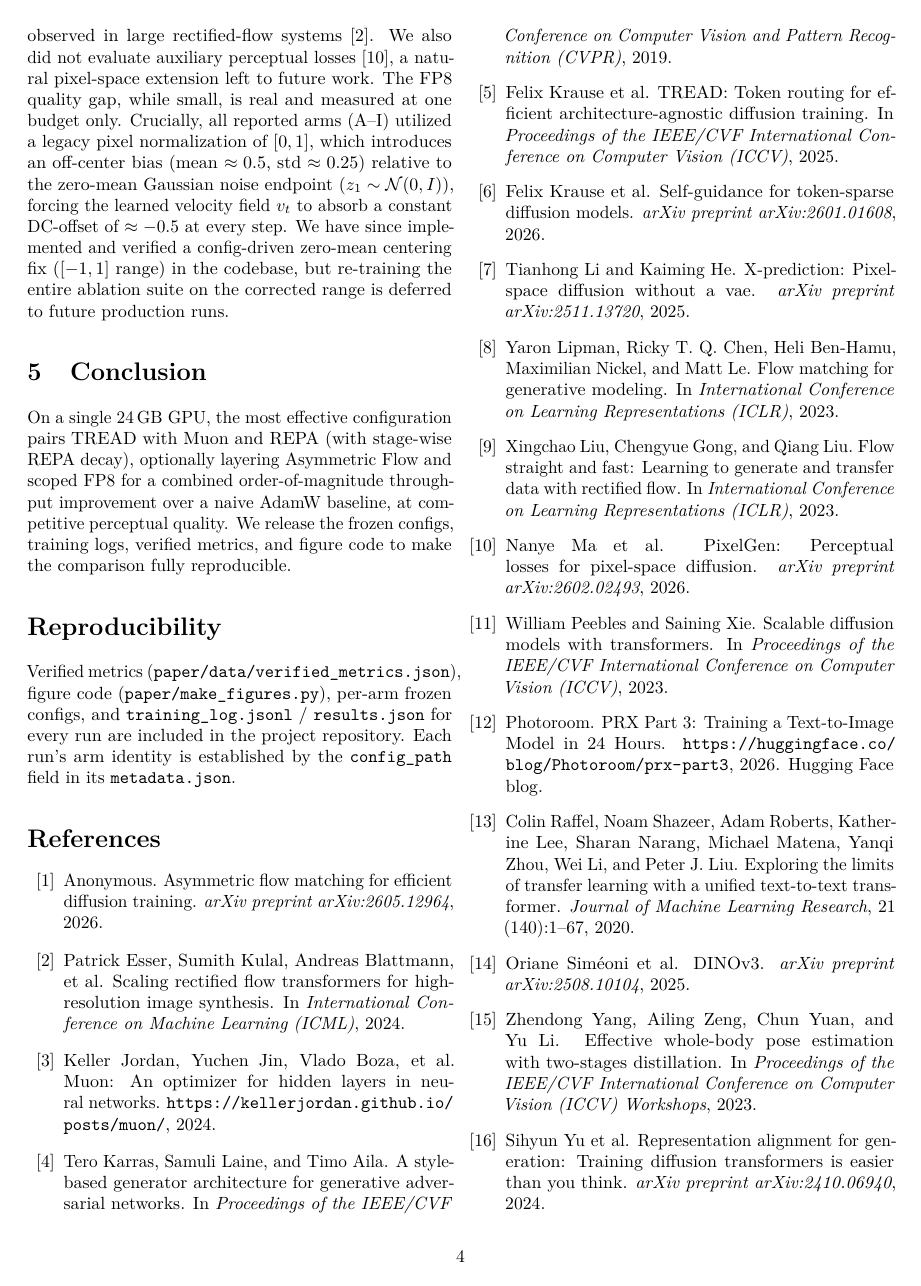
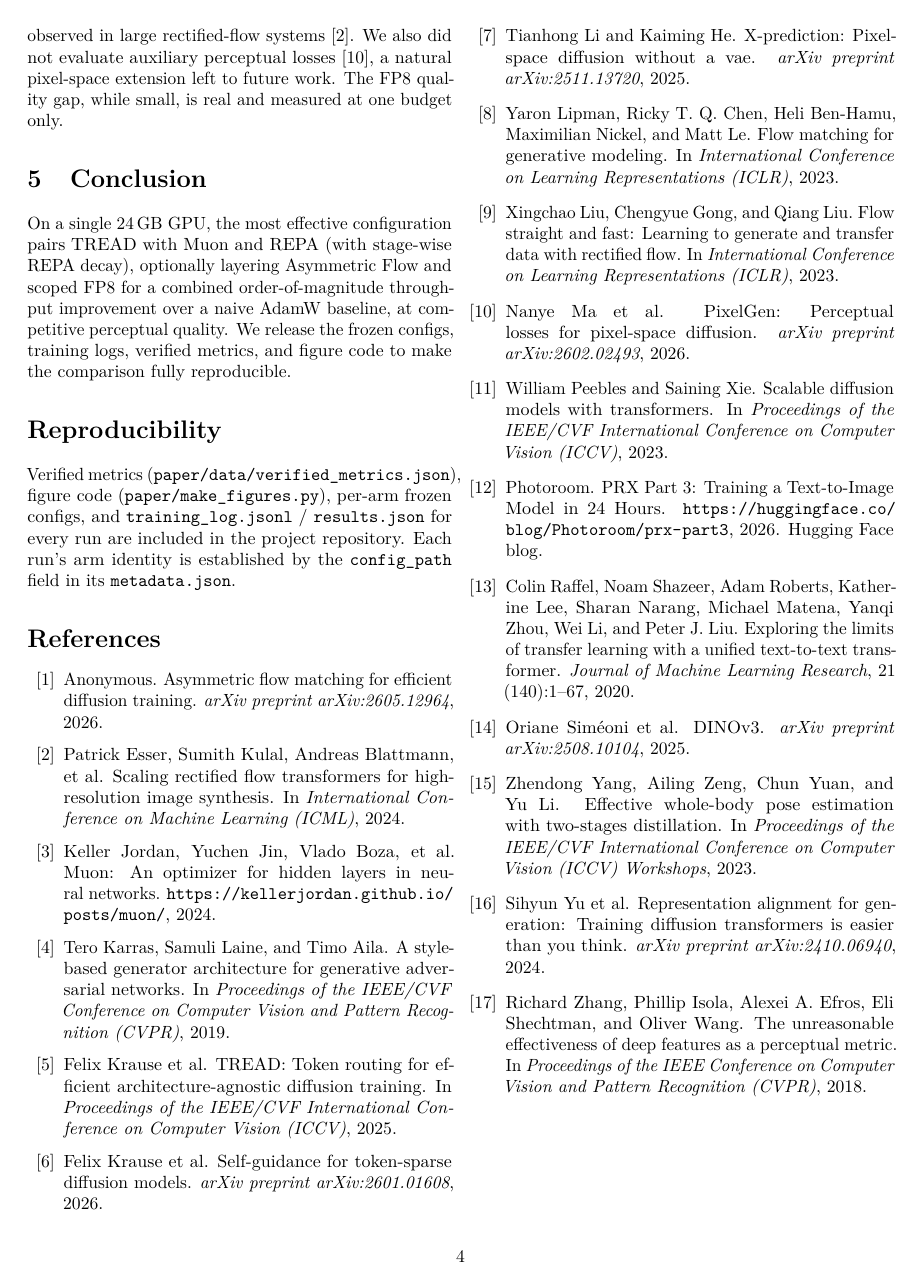
Before and after one commit to timlawrenz/prx-tg, a LaTeX paper (paper/prx-tg-ablation.tex): page 4 of 5 before the commit and page 4 of 4 after it. Compiled offline with pdfLaTeX.

Commit message:
Revert "Update paper with Issue #5a pixel-normalization limitations caveat"
This reverts commit abc75c79073f158e40747eafd7871f2ef6c25347.

```diff
--- a/paper/prx-tg-ablation.tex
+++ b/paper/prx-tg-ablation.tex
@@ -263,13 +263,6 @@ may shift at larger scale, as observed in large rectified-flow
 systems~\citep{esser2024sd3}. We also did not evaluate auxiliary perceptual
 losses~\citep{ma2026pixelgen}, a natural pixel-space extension left to future
 work. The FP8 quality gap, while small, is real and measured at one budget only.
-Crucially, all reported arms (A--I) utilized a legacy pixel normalization of
-$[0,1]$, which introduces an off-center bias (mean $\approx 0.5$, std $\approx 0.25$)
-relative to the zero-mean Gaussian noise endpoint ($z_1 \sim \mathcal{N}(0, I)$),
-forcing the learned velocity field $v_t$ to absorb a constant DC-offset of
-$\approx -0.5$ at every step. We have since implemented and verified a config-driven
-zero-mean centering fix ($[-1, 1]$ range) in the codebase, but re-training the entire
-ablation suite on the corrected range is deferred to future production runs.
 
 \section{Conclusion}
 On a single 24\,GB GPU, the most effective configuration pairs TREAD with Muon
```
Also changed, not shown: paper/prx-tg-ablation.pdf.
